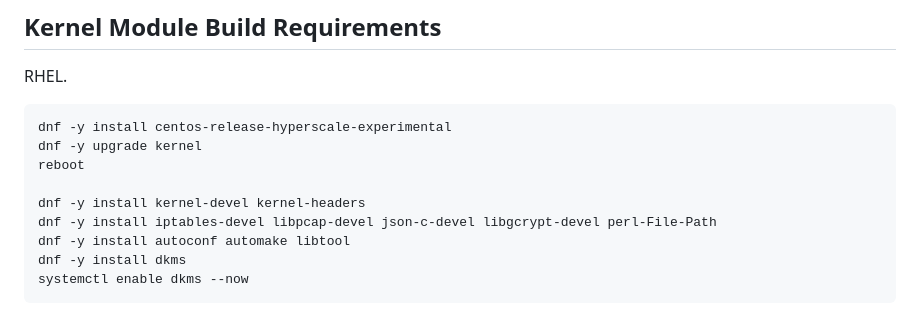
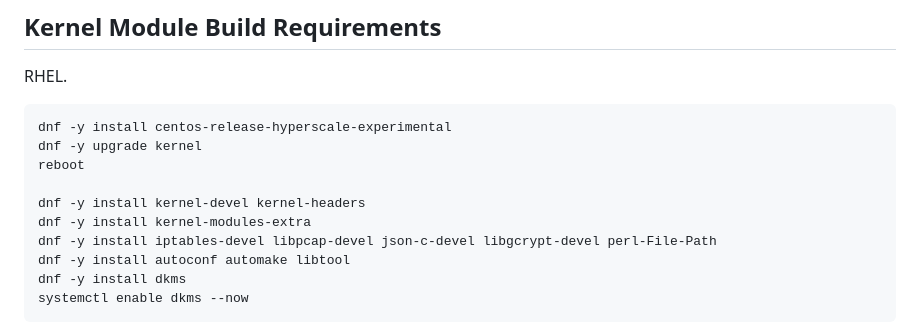
Before and after one commit to netcons/turtlefirewall, a Markdown page: INSTALL.md, the part around the change. GitHub-like rendering.

```diff
--- a/INSTALL.md
+++ b/INSTALL.md
@@ -58,6 +58,7 @@ dnf -y upgrade kernel
 reboot
 
 dnf -y install kernel-devel kernel-headers
+dnf -y install kernel-modules-extra
 dnf -y install iptables-devel libpcap-devel json-c-devel libgcrypt-devel perl-File-Path
 dnf -y install autoconf automake libtool
 dnf -y install dkms
```
